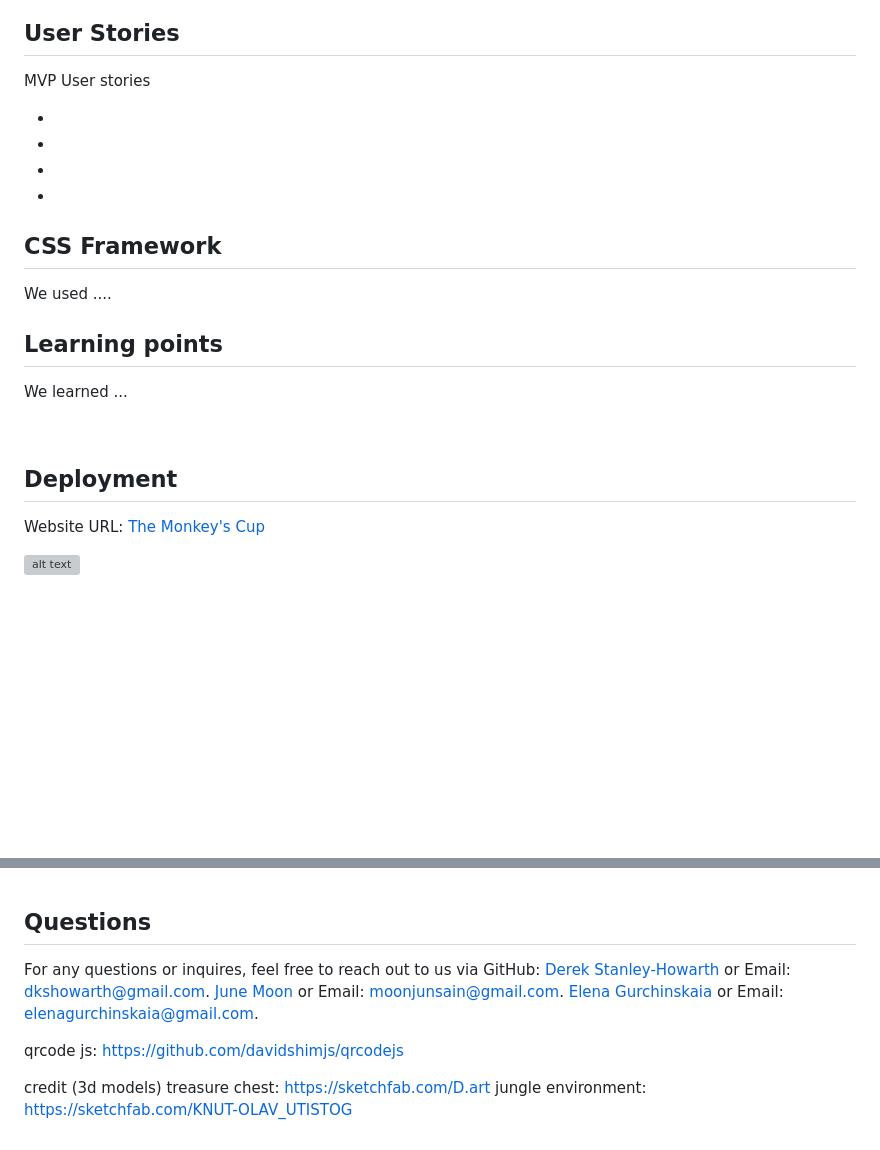
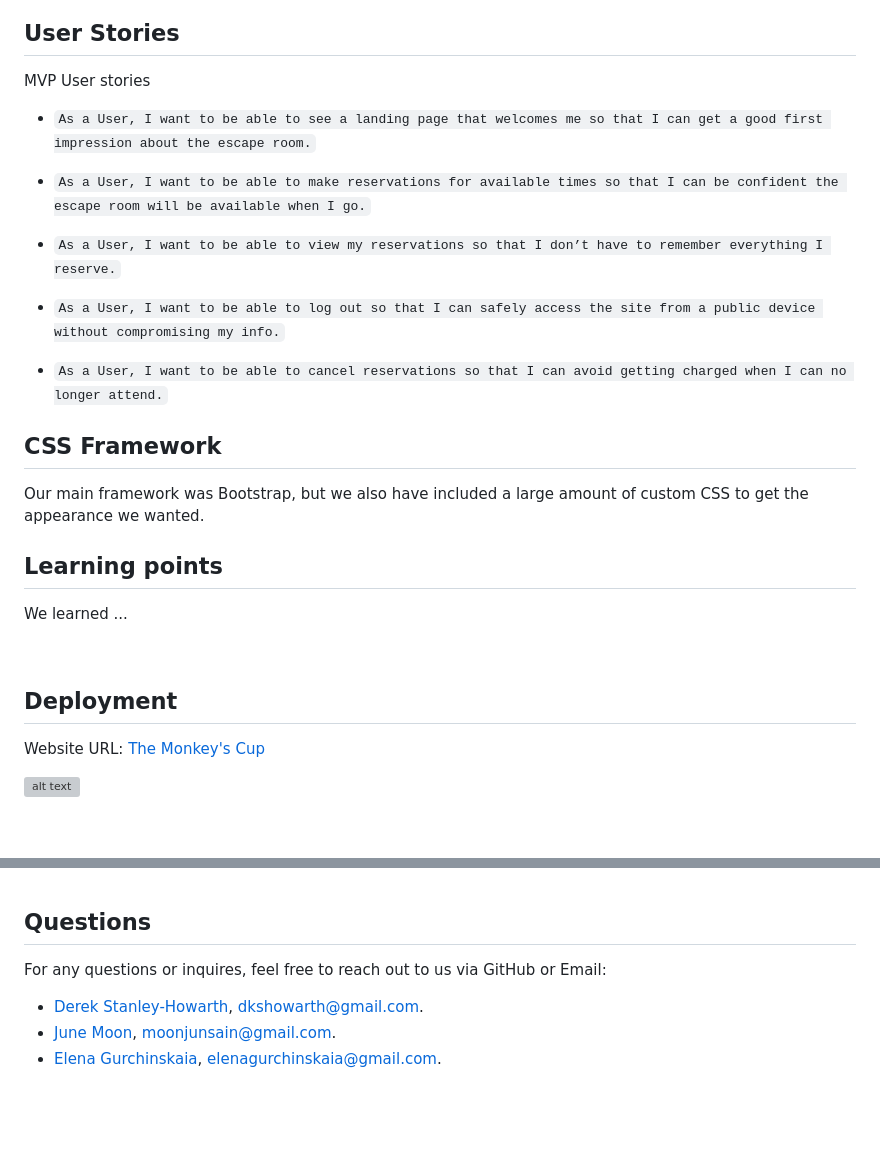
Before and after one commit to DSHowarth/Escape-Room-Storefront, a Markdown page: README.md, 2 parts joined by grey strips. Rendered like a GitHub page; blank space fills up the shorter version; grey boxes are pictures that could not be loaded.

Commit message:
Update README.md with User Stories and formatting

````diff
--- a/README.md
+++ b/README.md
@@ -125,17 +125,19 @@ This work is based on ["Jungle Environment"](https://sketchfab.com/3d-models/jun
 
 MVP User stories
 
--
+- ```As a User, I want to be able to see a landing page that welcomes me so that I can get a good first impression about the escape room.```
 
--
+- ```As a User, I want to be able to make reservations for available times so that I can be confident the escape room will be available when I go.```
 
--
+- ```As a User, I want to be able to view my reservations so that I don’t have to remember everything I reserve.```
 
--
+- ```As a User, I want to be able to log out so that I can safely access the site from a public device without compromising my info.```
+
+- ```As a User, I want to be able to cancel reservations so that I can avoid getting charged when I can no longer attend.```
 
 ## CSS Framework
 
-We used ....
+Our main framework was Bootstrap, but we also have included a large amount of custom CSS to get the appearance we wanted.
 
 ## Learning points
 
@@ -145,7 +147,7 @@ We learned ...
 
 ## Deployment
 
-Website URL: [The Monkey's Cup](https://link.com)
+Website URL: [The Monkey's Cup](https://sheltered-scrubland-47894-17ae2d63c103.herokuapp.com/)
 
 ![alt text](/images/home-page.png)
 
@@ -182,13 +184,7 @@ Currently a student in the UC Berkley Full Stack Flex Bootcamp.
 
 ## Questions
 
-For any questions or inquires, feel free to reach out to us via GitHub:
-[Derek Stanley-Howarth](https://github.com/DSHowarth/) or Email: dkshowarth@gmail.com.
-[June Moon](https://github.com/moonjunsain) or Email: moonjunsain@gmail.com.
-[Elena Gurchinskaia](https://github.com/elenagurchinskaia) or Email: elenagurchinskaia@gmail.com.
-
-qrcode js: https://github.com/davidshimjs/qrcodejs
-
-credit (3d models)
-treasure chest: https://sketchfab.com/D.art
-jungle environment: https://sketchfab.com/KNUT-OLAV_UTISTOG
+For any questions or inquires, feel free to reach out to us via GitHub or Email:
+- [Derek Stanley-Howarth](https://github.com/DSHowarth/), dkshowarth@gmail.com.
+- [June Moon](https://github.com/moonjunsain), moonjunsain@gmail.com.
+- [Elena Gurchinskaia](https://github.com/elenagurchinskaia), elenagurchinskaia@gmail.com.
````
